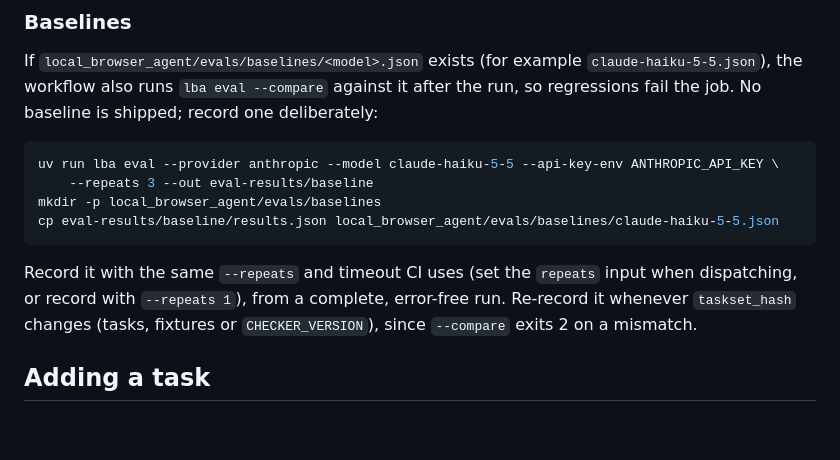
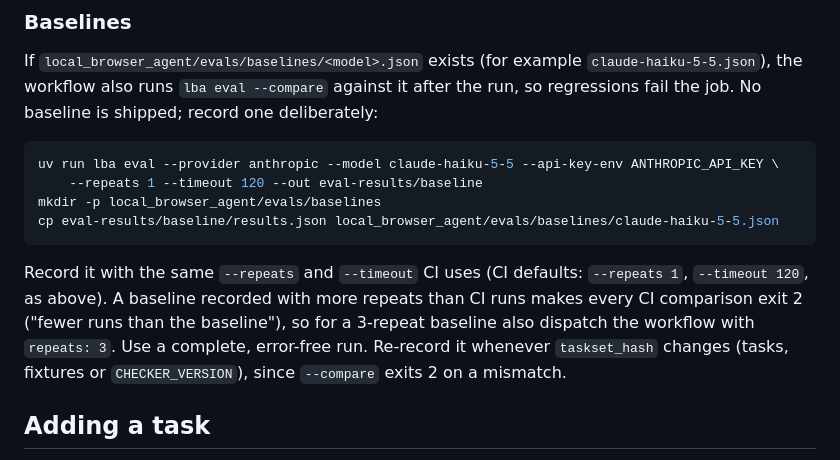
Before and after one commit to RogerFlores3113/search, a Markdown page: docs/EVALS.md, the part around the change. Rendered like a GitHub page; blank space fills up the shorter version.

Commit message:
Docs: record the eval baseline with CI's repeats and timeout (#8)
The example used --repeats 3 while CI runs 1 repeat, so every CI comparison
would exit 2 for having fewer runs than the baseline.

Co-authored-by: Claude <noreply@anthropic.com>

````diff
--- a/docs/EVALS.md
+++ b/docs/EVALS.md
@@ -285,13 +285,15 @@ regressions fail the job. No baseline is shipped; record one deliberately:
 
 ```bash
 uv run lba eval --provider anthropic --model claude-haiku-5-5 --api-key-env ANTHROPIC_API_KEY \
-    --repeats 3 --out eval-results/baseline
+    --repeats 1 --timeout 120 --out eval-results/baseline
 mkdir -p local_browser_agent/evals/baselines
 cp eval-results/baseline/results.json local_browser_agent/evals/baselines/claude-haiku-5-5.json
 ```
 
-Record it with the same `--repeats` and timeout CI uses (set the `repeats` input when dispatching,
-or record with `--repeats 1`), from a complete, error-free run. Re-record it whenever `taskset_hash`
+Record it with the same `--repeats` and `--timeout` CI uses (CI defaults: `--repeats 1`, `--timeout 120`,
+as above). A baseline recorded with more repeats than CI runs makes every CI comparison exit 2 ("fewer runs
+than the baseline"), so for a 3-repeat baseline also dispatch the workflow with `repeats: 3`. Use a complete,
+error-free run. Re-record it whenever `taskset_hash`
 changes (tasks, fixtures or `CHECKER_VERSION`), since `--compare` exits 2 on a mismatch.
 
 ## Adding a task
````
